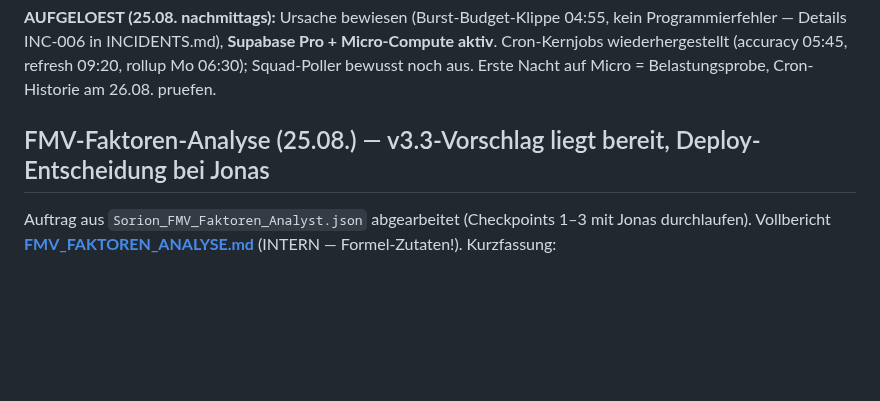
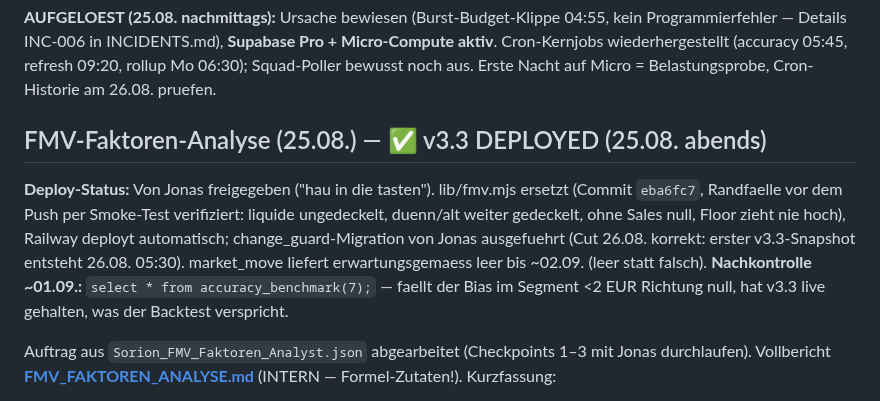
Before and after one commit to R3HR/sorion-updater, a Markdown page: docs/HANDOFF.md, the part around the change. GitHub-like rendering; blank space fills up the shorter version.

Commit message:
HANDOFF: v3.3 deployed (Commit eba6fc7), Guard-Migration ausgefuehrt, Nachkontrolle 01.09.

```diff
--- a/docs/HANDOFF.md
+++ b/docs/HANDOFF.md
@@ -192,7 +192,16 @@ Programmierfehler — Details INC-006 in INCIDENTS.md), **Supabase Pro + Micro-C
 Cron-Kernjobs wiederhergestellt (accuracy 05:45, refresh 09:20, rollup Mo 06:30); Squad-Poller
 bewusst noch aus. Erste Nacht auf Micro = Belastungsprobe, Cron-Historie am 26.08. pruefen.
 
-## FMV-Faktoren-Analyse (25.08.) — v3.3-Vorschlag liegt bereit, Deploy-Entscheidung bei Jonas
+## FMV-Faktoren-Analyse (25.08.) — ✅ v3.3 DEPLOYED (25.08. abends)
+
+**Deploy-Status:** Von Jonas freigegeben ("hau in die tasten"). lib/fmv.mjs ersetzt
+(Commit `eba6fc7`, Randfaelle vor dem Push per Smoke-Test verifiziert: liquide
+ungedeckelt, duenn/alt weiter gedeckelt, ohne Sales null, Floor zieht nie hoch),
+Railway deployt automatisch; change_guard-Migration von Jonas ausgefuehrt
+(Cut 26.08. korrekt: erster v3.3-Snapshot entsteht 26.08. 05:30). market_move
+liefert erwartungsgemaess leer bis ~02.09. (leer statt falsch). **Nachkontrolle
+~01.09.:** `select * from accuracy_benchmark(7);` — faellt der Bias im Segment
+<2 EUR Richtung null, hat v3.3 live gehalten, was der Backtest verspricht.
 
 Auftrag aus `Sorion_FMV_Faktoren_Analyst.json` abgearbeitet (Checkpoints 1–3 mit Jonas durchlaufen). Vollbericht **[FMV_FAKTOREN_ANALYSE.md](FMV_FAKTOREN_ANALYSE.md)** (INTERN — Formel-Zutaten!). Kurzfassung:
 
```
